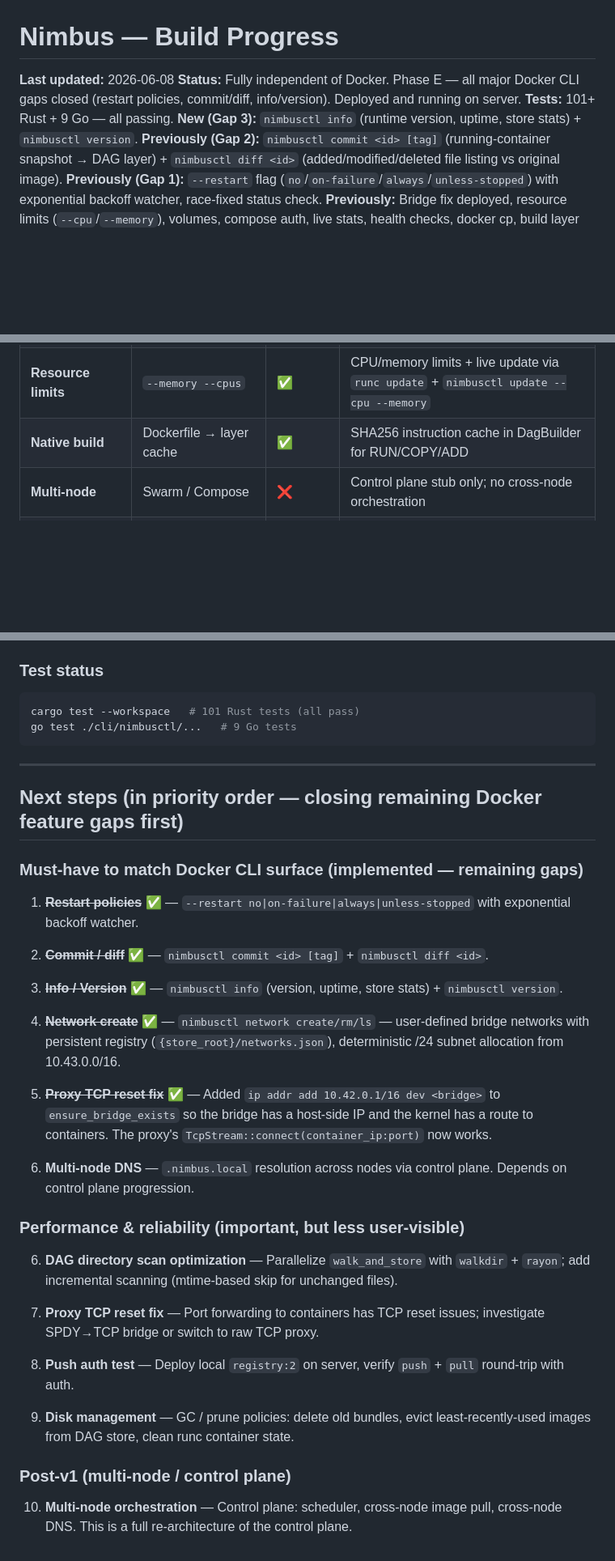
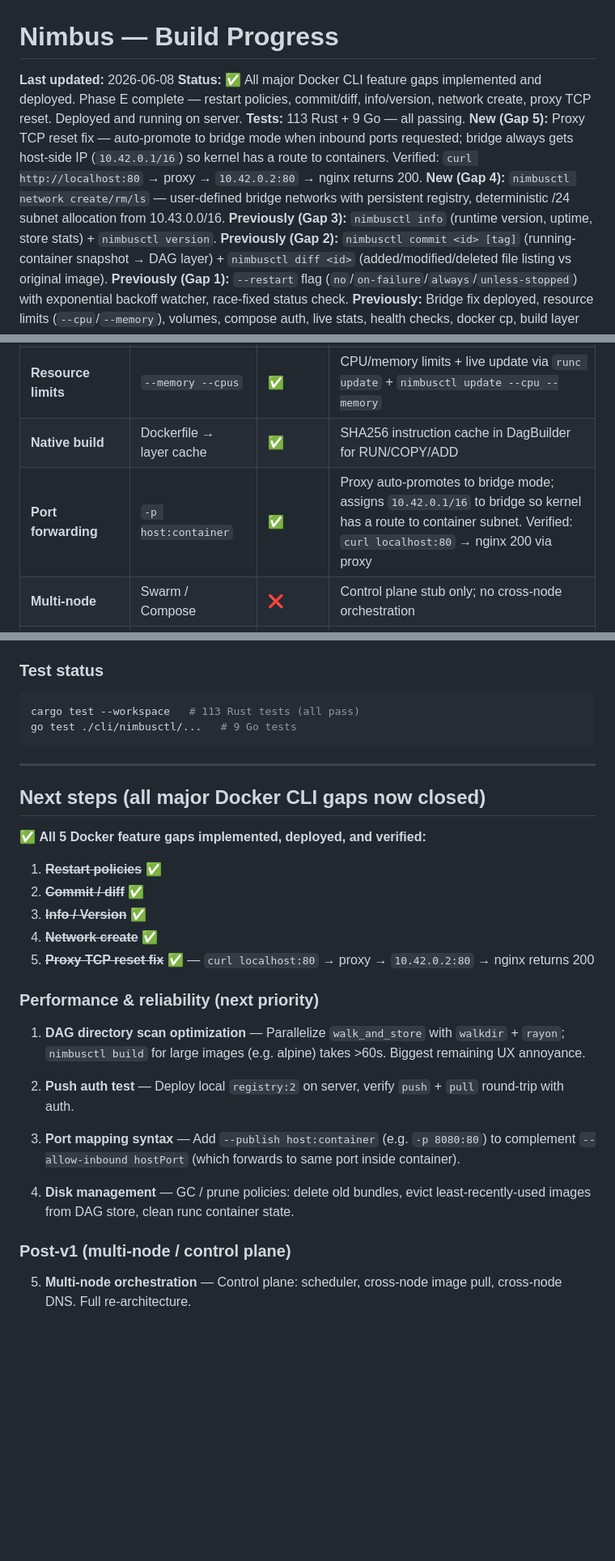
Before and after one commit to pullrun/pullrun, a Markdown page: PROGRESS.md, 3 parts joined by grey strips. Shown at 81% size. GitHub-like rendering; blank space fills up the shorter version.

Commit message:
update PROGRESS.md and README.md: all 5 Docker CLI gaps closed
- Mark all 5 gaps as complete (restart policies, commit/diff,
  info/version, network create, proxy TCP reset)
- Update test count to 113 Rust + 9 Go
- Add proxy fix to bugfixes and working-today sections
- Note port mapping syntax as remaining stub
- Restructure next-steps to prioritize performance/reliability

````diff
--- a/PROGRESS.md
+++ b/PROGRESS.md
@@ -1,9 +1,11 @@
 # Nimbus — Build Progress
 
 **Last updated:** 2026-06-08
-**Status:** Fully independent of Docker. Phase E — all major Docker CLI gaps closed (restart policies, commit/diff, info/version). Deployed and running on server.
-**Tests:** 101+ Rust + 9 Go — all passing.
-**New (Gap 3):** `nimbusctl info` (runtime version, uptime, store stats) + `nimbusctl version`.
+**Status:** ✅ All major Docker CLI feature gaps implemented and deployed. Phase E complete — restart policies, commit/diff, info/version, network create, proxy TCP reset. Deployed and running on server.
+**Tests:** 113 Rust + 9 Go — all passing.
+**New (Gap 5):** Proxy TCP reset fix — auto-promote to bridge mode when inbound ports requested; bridge always gets host-side IP (`10.42.0.1/16`) so kernel has a route to containers. Verified: `curl http://localhost:80` → proxy → `10.42.0.2:80` → nginx returns 200.
+**New (Gap 4):** `nimbusctl network create/rm/ls` — user-defined bridge networks with persistent registry, deterministic /24 subnet allocation from 10.43.0.0/16.
+**Previously (Gap 3):** `nimbusctl info` (runtime version, uptime, store stats) + `nimbusctl version`.
 **Previously (Gap 2):** `nimbusctl commit <id> [tag]` (running-container snapshot → DAG layer) + `nimbusctl diff <id>` (added/modified/deleted file listing vs original image).
 **Previously (Gap 1):** `--restart` flag (`no`/`on-failure`/`always`/`unless-stopped`) with exponential backoff watcher, race-fixed status check.
 **Previously:** Bridge fix deployed, resource limits (`--cpu`/`--memory`), volumes, compose auth, live stats, health checks, docker cp, build layer caching.
@@ -124,6 +128,7 @@
 | **Restart policy** | `--restart` | ✅ | `--restart no|on-failure|always|unless-stopped` with exponential backoff watcher |
 | **Resource limits** | `--memory --cpus` | ✅ | CPU/memory limits + live update via `runc update` + `nimbusctl update --cpu --memory` |
 | **Native build** | Dockerfile → layer cache | ✅ | SHA256 instruction cache in DagBuilder for RUN/COPY/ADD |
+| **Port forwarding** | `-p host:container` | ✅ | Proxy auto-promotes to bridge mode; assigns `10.42.0.1/16` to bridge so kernel has a route to container subnet. Verified: `curl localhost:80` → nginx 200 via proxy |
 | **Multi-node** | Swarm / Compose | ❌ | Control plane stub only; no cross-node orchestration |
 | **VM backend** | ❌ (Docker Desktop WSL2 only) | ✅ | Firecracker (Linux KVM) + Apple Virt (macOS) — same OCI image, no rebuild |
 | **Bridge networking** | ✅ | ✅ | veth pairs for containers, TAP for VMs; bridge fix deployed (was silently broken) |
@@ -153,38 +158,32 @@ Go CLI cross-compile: `GOOS=linux GOARCH=amd64 go build -o nimbusctl-linux ./cli
 
 ### Test status
 ```bash
-cargo test --workspace   # 101 Rust tests (all pass)
+cargo test --workspace   # 113 Rust tests (all pass)
 go test ./cli/nimbusctl/...   # 9 Go tests
 ```
 
 ---
 
-## Next steps (in priority order — closing remaining Docker feature gaps first)
+## Next steps (all major Docker CLI gaps now closed)
 
-### Must-have to match Docker CLI surface (implemented — remaining gaps)
+✅ **All 5 Docker feature gaps implemented, deployed, and verified:**
 
-1. ~~**Restart policies**~~ ✅ — `--restart no|on-failure|always|unless-stopped` with exponential backoff watcher.
+1. ~~**Restart policies**~~ ✅
+2. ~~**Commit / diff**~~ ✅
+3. ~~**Info / Version**~~ ✅
+4. ~~**Network create**~~ ✅
+5. ~~**Proxy TCP reset fix**~~ ✅ — `curl localhost:80` → proxy → `10.42.0.2:80` → nginx returns 200
 
-2. ~~**Commit / diff**~~ ✅ — `nimbusctl commit <id> [tag]` + `nimbusctl diff <id>`.
+### Performance & reliability (next priority)
 
-3. ~~**Info / Version**~~ ✅ — `nimbusctl info` (version, uptime, store stats) + `nimbusctl version`.
+1. **DAG directory scan optimization** — Parallelize `walk_and_store` with `walkdir` + `rayon`; `nimbusctl build` for large images (e.g. alpine) takes >60s. Biggest remaining UX annoyance.
 
-4. ~~**Network create**~~ ✅ — `nimbusctl network create/rm/ls` — user-defined bridge networks with persistent registry (`{store_root}/networks.json`), deterministic /24 subnet allocation from 10.43.0.0/16.
+2. **Push auth test** — Deploy local `registry:2` on server, verify `push` + `pull` round-trip with auth.
 
-5. ~~**Proxy TCP reset fix**~~ ✅ — Added `ip addr add 10.42.0.1/16 dev <bridge>` to `ensure_bridge_exists` so the bridge has a host-side IP and the kernel has a route to containers. The proxy's `TcpStream::connect(container_ip:port)` now works.
+3. **Port mapping syntax** — Add `--publish host:container` (e.g. `-p 8080:80`) to complement `--allow-inbound hostPort` (which forwards to same port inside container).
 
-6. **Multi-node DNS** — `.nimbus.local` resolution across nodes via control plane. Depends on control plane progression.
-
-### Performance & reliability (important, but less user-visible)
-
-6. **DAG directory scan optimization** — Parallelize `walk_and_store` with `walkdir` + `rayon`; add incremental scanning (mtime-based skip for unchanged files).
-
-7. **Proxy TCP reset fix** — Port forwarding to containers has TCP reset issues; investigate SPDY→TCP bridge or switch to raw TCP proxy.
-
-8. **Push auth test** — Deploy local `registry:2` on server, verify `push` + `pull` round-trip with auth.
-
-9. **Disk management** — GC / prune policies: delete old bundles, evict least-recently-used images from DAG store, clean runc container state.
+4. **Disk management** — GC / prune policies: delete old bundles, evict least-recently-used images from DAG store, clean runc container state.
 
 ### Post-v1 (multi-node / control plane)
 
-10. **Multi-node orchestration** — Control plane: scheduler, cross-node image pull, cross-node DNS. This is a full re-architecture of the control plane.
+5. **Multi-node orchestration** — Control plane: scheduler, cross-node image pull, cross-node DNS. Full re-architecture.
````
Also changed, not shown: other parts of PROGRESS.md (+2 -0 lines), README.md (+6 -2 lines).
